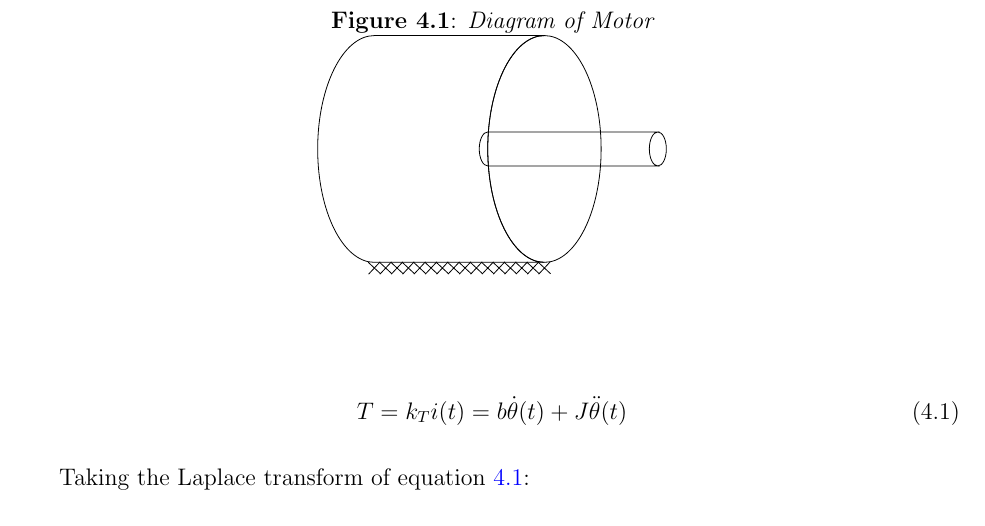
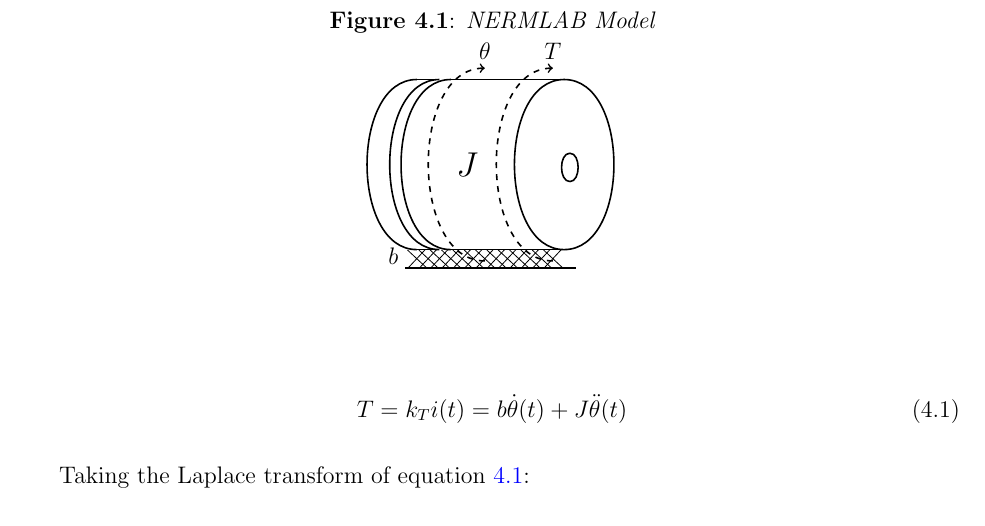
Before and after one commit to black3037/Master-of-Science-Thesis, a LaTeX thesis (etdrtemplate.tex, which reads chapter4.tex): part of page 25 of 32, cut at the place of the change. Compiled offline with pdfLaTeX.

Commit message:
Updated Chapter 4

```diff
--- a/chapter4.tex
+++ b/chapter4.tex
@@ -9,44 +9,48 @@ Chapter \ref{chp4} will experiment with a position control system on the NERMLAB
 
 \section{Mathematical Model of a Closed-Loop Position Control System}
 
-To simply the mathematical formulation the closed-loop current control system is assumed to be much faster than the mechanical dynamics. As a result of this assumption only the mechanical dynamics and controller will be in the model development.  The best way to start the formulation is to begin with a time domain differential equation of the NERMLAB system. The NERMLAB is composed of only an angular mass and viscous friction in this experiment which can be seen in figure \ref{BLDC}.
-
-% Draw motor with inertia and friction
-% ------------------------------------
-\tikzset{cross/.style={cross out, draw=black, minimum size=10*(#1-\pgflinewidth), inner sep=0pt, outer sep=0pt},
-	%default radius will be 1pt.
-	cross/.default={1pt}}
+To simply the mathematical formulation the closed-loop current control system is assumed to be much faster than the mechanical dynamics. As a result of this assumption only the mechanical dynamics and controller will be in the model development.  The best way to start the formulation is to begin with a time domain differential equation of the NERMLAB system. The NERMLAB is composed of only an angular mass and viscous friction in this experiment which can be seen in figure \ref{model}.
 
 \begin{figure}[H]
+	\tikzset{cross/.style={cross out, draw=black, minimum size=10*(#1-\pgflinewidth), inner sep=0pt, outer sep=0pt},
+		%default radius will be 1pt.
+		cross/.default={1.3pt}}
 	\begin{center}
-	\caption[Diagram of Motor]{Diagram of Motor}
-	\label{BLDC}
-		\begin{tikzpicture}
-		\draw (1,0) circle (1 and 2);
-		\draw (-2,2) arc (90:270:1 and 2) -- ++(3,0) arc (-90:-270:1 and 2) -- cycle;
-		\draw (0,3mm) arc (90:270:1.5mm and 3mm)--++(3cm,0) arc (-90:-270:1.5mm and 3mm)-- cycle;
-		\draw (3cm,3mm) arc (90:-90:1.5mm and 3mm);
-		\draw (-2,-2.1) node[cross,rotate=2] {};
-		\draw (-1.8,-2.1) node[cross,rotate=2] {};
-		\draw (-1.6,-2.1) node[cross,rotate=2] {};
-		\draw (-1.4,-2.1) node[cross,rotate=2] {};
-		\draw (-1.2,-2.1) node[cross,rotate=2] {};
-		\draw (-1.0,-2.1) node[cross,rotate=2] {};
-		\draw (-0.8,-2.1) node[cross,rotate=2] {};
-		\draw (-0.6,-2.1) node[cross,rotate=2] {};
-		\draw (-0.4,-2.1) node[cross,rotate=2] {};
-		\draw (-0.2,-2.1) node[cross,rotate=2] {};
-		\draw (0,-2.1) node[cross,rotate=2] {};
-		\draw (0.2,-2.1) node[cross,rotate=2] {};
-		\draw (0.4,-2.1) node[cross,rotate=2] {};
-		\draw (0.6,-2.1) node[cross,rotate=2] {};
-		\draw (0.8,-2.1) node[cross,rotate=2] {};
-		\draw (1,-2.1) node[cross,rotate=2] {};
-
+		\caption[NERMLAB Model]{NERMLAB Model}
+		\label{model}
+		\begin{tikzpicture}[scale=2]
+		\node[text width=3cm] at (1.1,0.75) {\Large $J$};
+		\node[text width=3cm] at (0.5,-0.06) {$b$};
+		\draw [thick] (-0.1,-0.16) -- (1.4,-0.16);
+		\draw (0,-0.08) node[cross,rotate=2] {};
+		\draw (0.1,-0.08) node[cross,rotate=2] {};
+		\draw (0.2,-0.08) node[cross,rotate=2] {};
+		\draw (0.3,-0.08) node[cross,rotate=2] {};
+		\draw (0.4,-0.08) node[cross,rotate=2] {};
+		\draw (0.5,-0.08) node[cross,rotate=2] {};
+		\draw (0.6,-0.08) node[cross,rotate=2] {};
+		\draw (0.7,-0.08) node[cross,rotate=2] {};
+		\draw (0.8,-0.08) node[cross,rotate=2] {};
+		\draw (0.9,-0.08) node[cross,rotate=2] {};
+		\draw (1,-0.08) node[cross,rotate=2] {};
+		\draw (1.1,-0.08) node[cross,rotate=2] {};
+		\draw (1.2,-0.08) node[cross,rotate=2] {};
+		\draw [thick] (0,1.5)  -- (0.2,1.5);
+		\draw [thick] (0,0)  -- (0.2,0);
+		\draw [thick](0,0) to [out=180, in=180] (0,1.5);
+		\draw [thick] (0.2,0) to [out=180, in=180] (0.2,1.5);
+		\draw [thick] (0.3,0) to [out=180, in=180] (0.3,1.5);
+		\draw [thick] (0.3,0) -- (1.3,0);
+		\draw [thick] (0.3,1.5) -- (1.3,1.5);
+		\draw [thick] (1.3,0) to [out=0, in=0] (1.3,1.5);
+		\draw [thick] (1.3,0) to [out=180, in=180] (1.3,1.5);
+		\draw [thick] (1.35,.60) to [out=0, in=0] (1.35,.85);
+		\draw [thick] (1.35,.60) to [out=180, in=180] (1.35,.85);
+		\draw [->, dashed, thick] (0.6,-0.1) to [out=180, in=180] (0.6,1.6) node[above]{$\theta$};
+		\draw [->, dashed, thick] (1.2,-0.1) to [out=180, in=180] (1.2,1.6) node[above]{$T$};
 		\end{tikzpicture}
 	\end{center}
 \end{figure}
-% ------------------------------------
 
 \begin{equation} \label{eq:4.1}
 T = k_T i(t) = b \dot \theta(t) + J \ddot \theta(t)
```
Also changed, not shown: etdrtemplate.pdf, figures/new_motorlab_gui.PNG (added), 7 other files.
